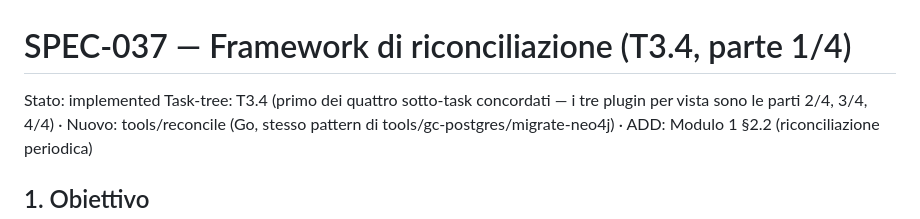
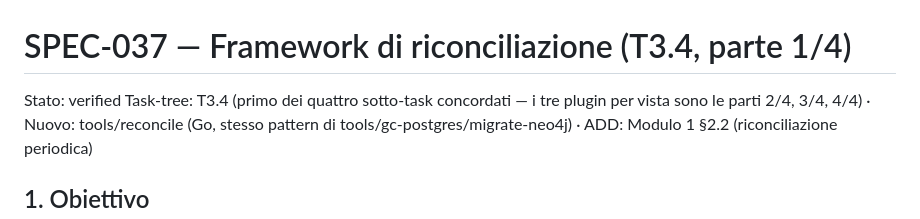
Before and after one commit to nepryoon/eci, a Markdown page: docs/specs/SPEC-037-reconcile-framework.md, the part around the change. Drawn GitHub-style.

Commit message:
docs(SPEC-037): stato verified dopo review completa

```diff
--- a/docs/specs/SPEC-037-reconcile-framework.md
+++ b/docs/specs/SPEC-037-reconcile-framework.md
@@ -1,5 +1,5 @@
 # SPEC-037 — Framework di riconciliazione (T3.4, parte 1/4)
-Stato: implemented
+Stato: verified
 Task-tree: T3.4 (primo dei quattro sotto-task concordati — i tre plugin per vista sono le parti 2/4, 3/4, 4/4) · Nuovo: tools/reconcile (Go, stesso pattern di tools/gc-postgres/migrate-neo4j) · ADD: Modulo 1 §2.2 (riconciliazione periodica)
 
 ## 1. Obiettivo
```
